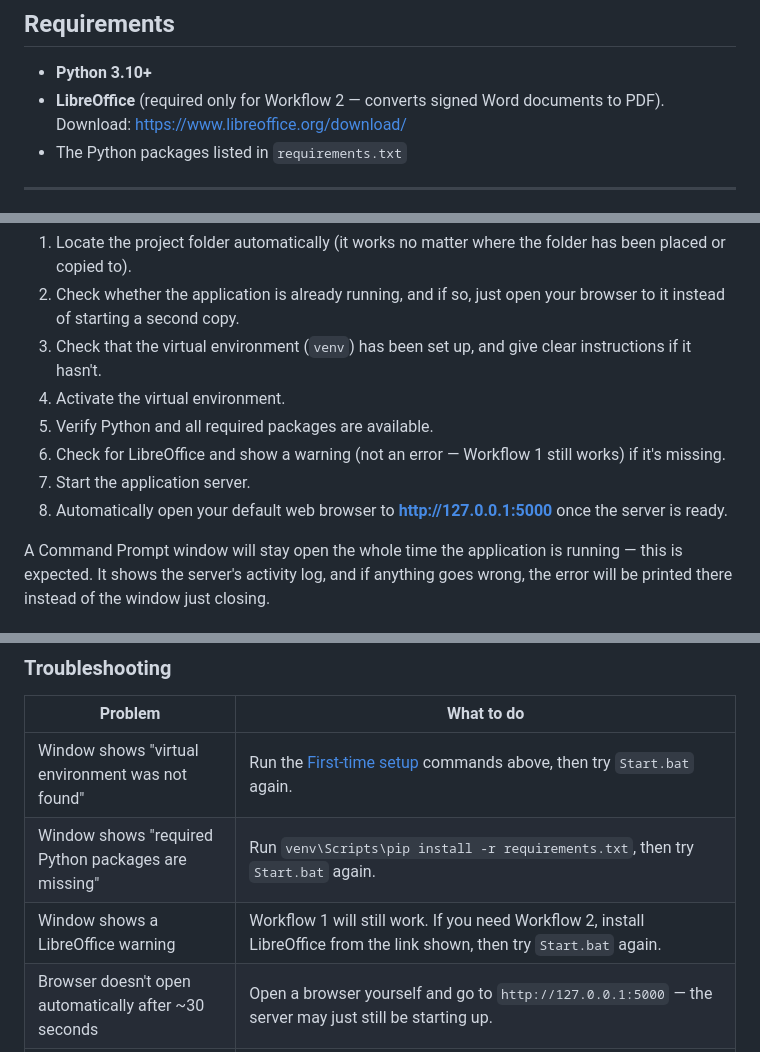
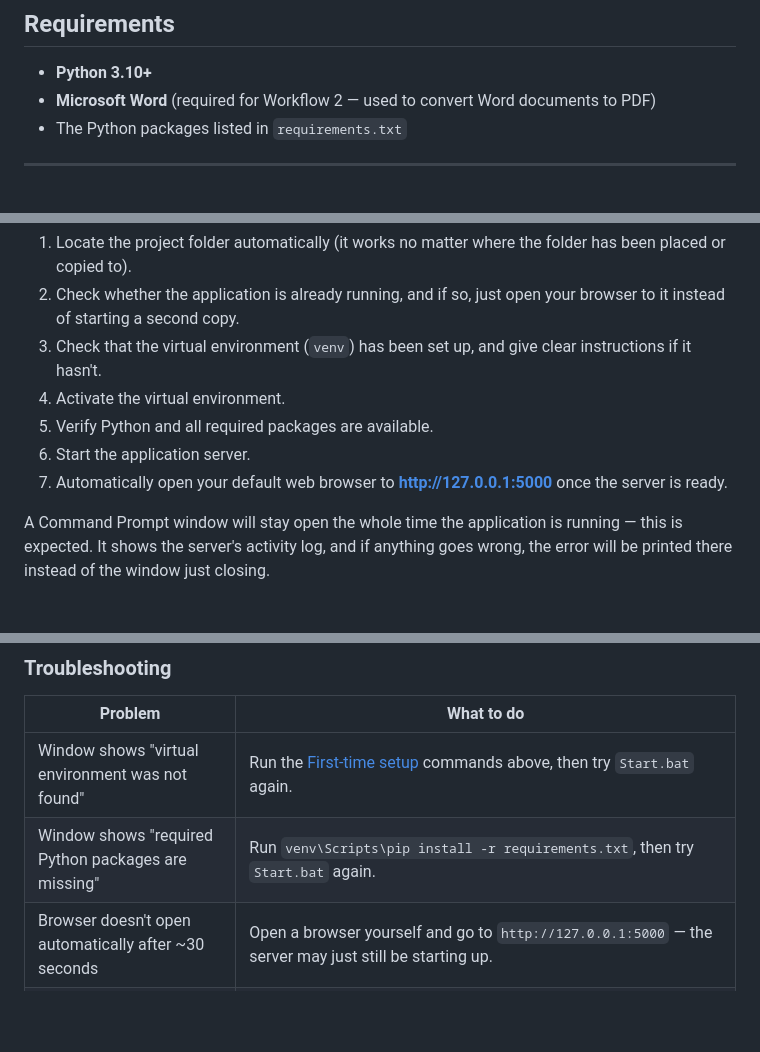
Before and after one commit to snehacherian23/Acceptance-pdf-automation, a Markdown page: README.md, 3 parts joined by grey strips. GitHub-like rendering; blank space fills up the shorter version.

```diff
--- a/README.md
+++ b/README.md
@@ -15,8 +15,7 @@ Acceptance Test documents:
 ## Requirements
 
 - **Python 3.10+**
-- **LibreOffice** (required only for Workflow 2 — converts signed Word
-  documents to PDF). Download: https://www.libreoffice.org/download/
+- **Microsoft Word** (required for Workflow 2 — used to convert Word documents to PDF)
 - The Python packages listed in `requirements.txt`
 
 ---
@@ -56,10 +55,8 @@ When you double-click `Start.bat`, it will:
    clear instructions if it hasn't.
 4. Activate the virtual environment.
 5. Verify Python and all required packages are available.
-6. Check for LibreOffice and show a warning (not an error — Workflow 1 still
-   works) if it's missing.
-7. Start the application server.
-8. Automatically open your default web browser to
+6. Start the application server.
+7. Automatically open your default web browser to
    **http://127.0.0.1:5000** once the server is ready.
 
 A Command Prompt window will stay open the whole time the application is
@@ -85,7 +82,6 @@ application's port. In normal day-to-day use you shouldn't need it.
 |---|---|
 | Window shows "virtual environment was not found" | Run the [First-time setup](#first-time-setup) commands above, then try `Start.bat` again. |
 | Window shows "required Python packages are missing" | Run `venv\Scripts\pip install -r requirements.txt`, then try `Start.bat` again. |
-| Window shows a LibreOffice warning | Workflow 1 will still work. If you need Workflow 2, install LibreOffice from the link shown, then try `Start.bat` again. |
 | Browser doesn't open automatically after ~30 seconds | Open a browser yourself and go to `http://127.0.0.1:5000` — the server may just still be starting up. |
 | "Port 5000 is already in use" / app seems to already be running | This is expected if you already have it open elsewhere — `Start.bat` will open your browser to the existing instance. If that's not expected, run `Stop.bat` first, then `Start.bat` again. |
 | The window closed immediately with no message visible | This shouldn't happen — every error path in `Start.bat` pauses and waits for a key press before closing. If you see this, please report it along with what you were doing right before it happened. |
```
